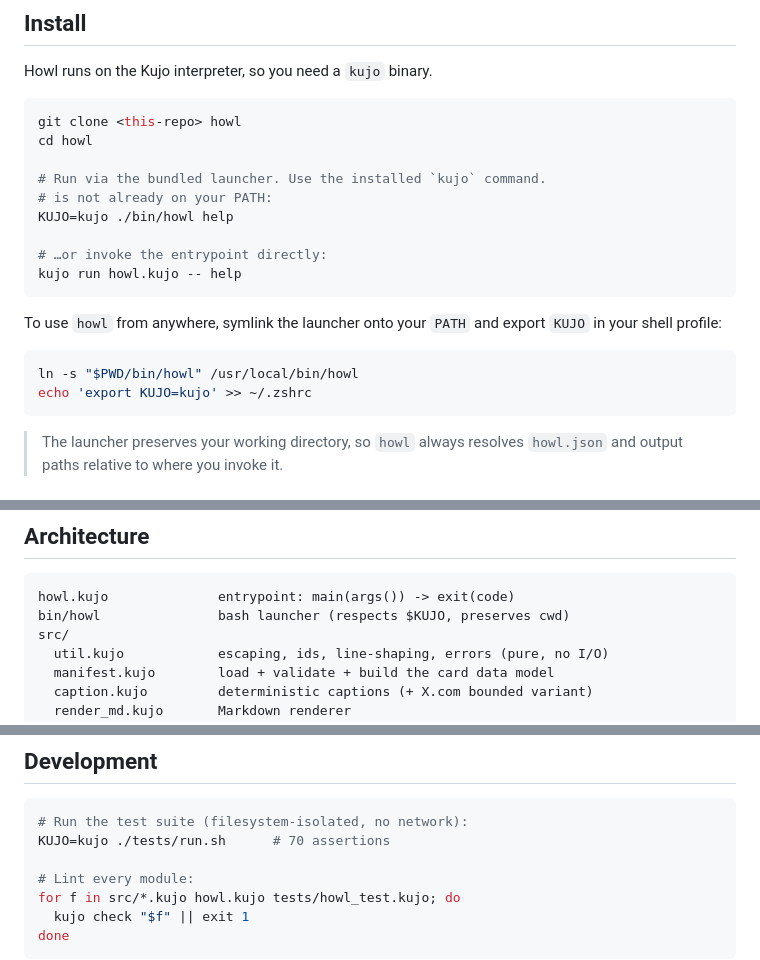
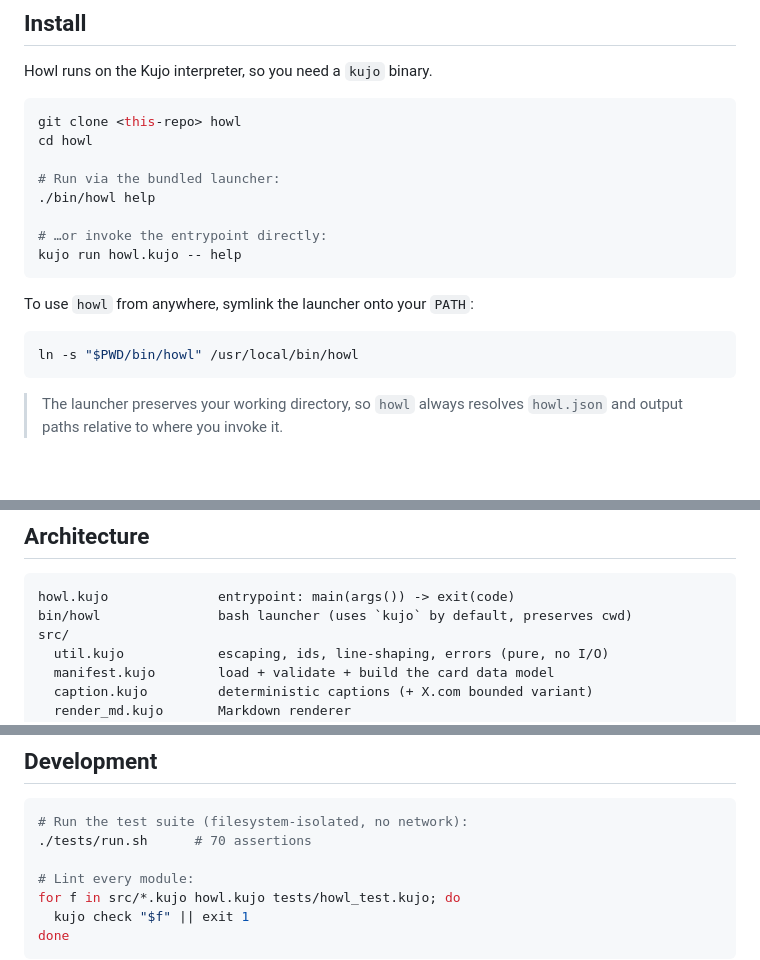
Before and after one commit to kujolang/howl, a Markdown page: README.md, 3 parts joined by grey strips. Rendered like a GitHub page; blank space fills up the shorter version.

Commit message:
Use direct kujo commands in docs

````diff
--- a/README.md
+++ b/README.md
@@ -99,20 +99,17 @@ Howl runs on the Kujo interpreter, so you need a `kujo` binary.
 git clone <this-repo> howl
 cd howl
 
-# Run via the bundled launcher. Use the installed `kujo` command.
-# is not already on your PATH:
-KUJO=kujo ./bin/howl help
+# Run via the bundled launcher:
+./bin/howl help
 
 # …or invoke the entrypoint directly:
 kujo run howl.kujo -- help
 ```
 
-To use `howl` from anywhere, symlink the launcher onto your `PATH` and export
-`KUJO` in your shell profile:
+To use `howl` from anywhere, symlink the launcher onto your `PATH`:
 
 ```bash
 ln -s "$PWD/bin/howl" /usr/local/bin/howl
-echo 'export KUJO=kujo' >> ~/.zshrc
 ```
 
 > The launcher preserves your working directory, so `howl` always resolves
@@ -317,7 +313,7 @@ git diff --exit-code dist/howl
 
 ```
 howl.kujo              entrypoint: main(args()) -> exit(code)
-bin/howl               bash launcher (respects $KUJO, preserves cwd)
+bin/howl               bash launcher (uses `kujo` by default, preserves cwd)
 src/
   util.kujo            escaping, ids, line-shaping, errors (pure, no I/O)
   manifest.kujo        load + validate + build the card data model
@@ -362,7 +358,7 @@ every artifact is plain text you can read and diff.
 
 ```bash
 # Run the test suite (filesystem-isolated, no network):
-KUJO=kujo ./tests/run.sh      # 70 assertions
+./tests/run.sh      # 70 assertions
 
 # Lint every module:
 for f in src/*.kujo howl.kujo tests/howl_test.kujo; do
````
Also changed, not shown: other parts of README.md (+0 -1 lines), AGENTS.md (+3 -5 lines), CONTRIBUTING.md (+3 -5 lines).
